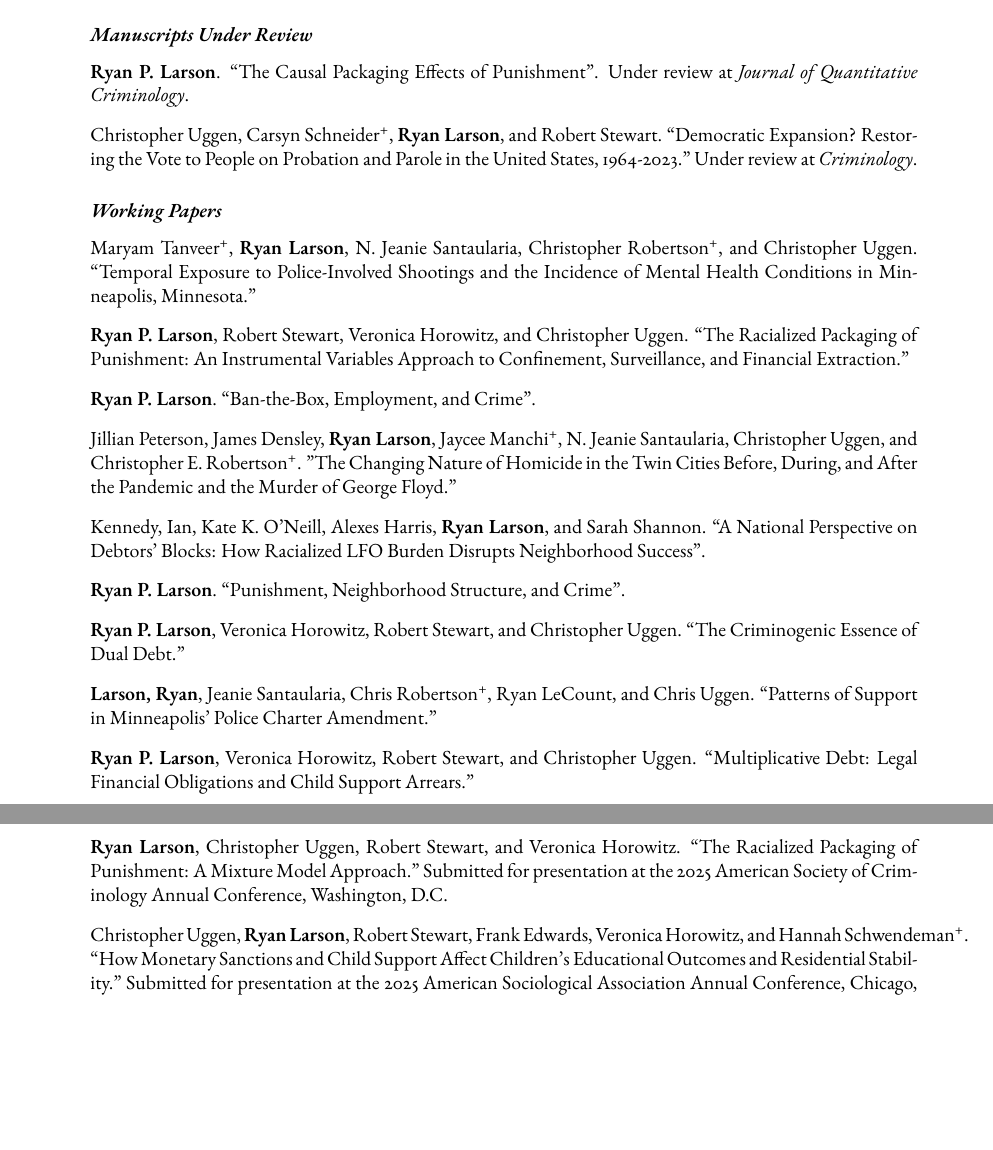
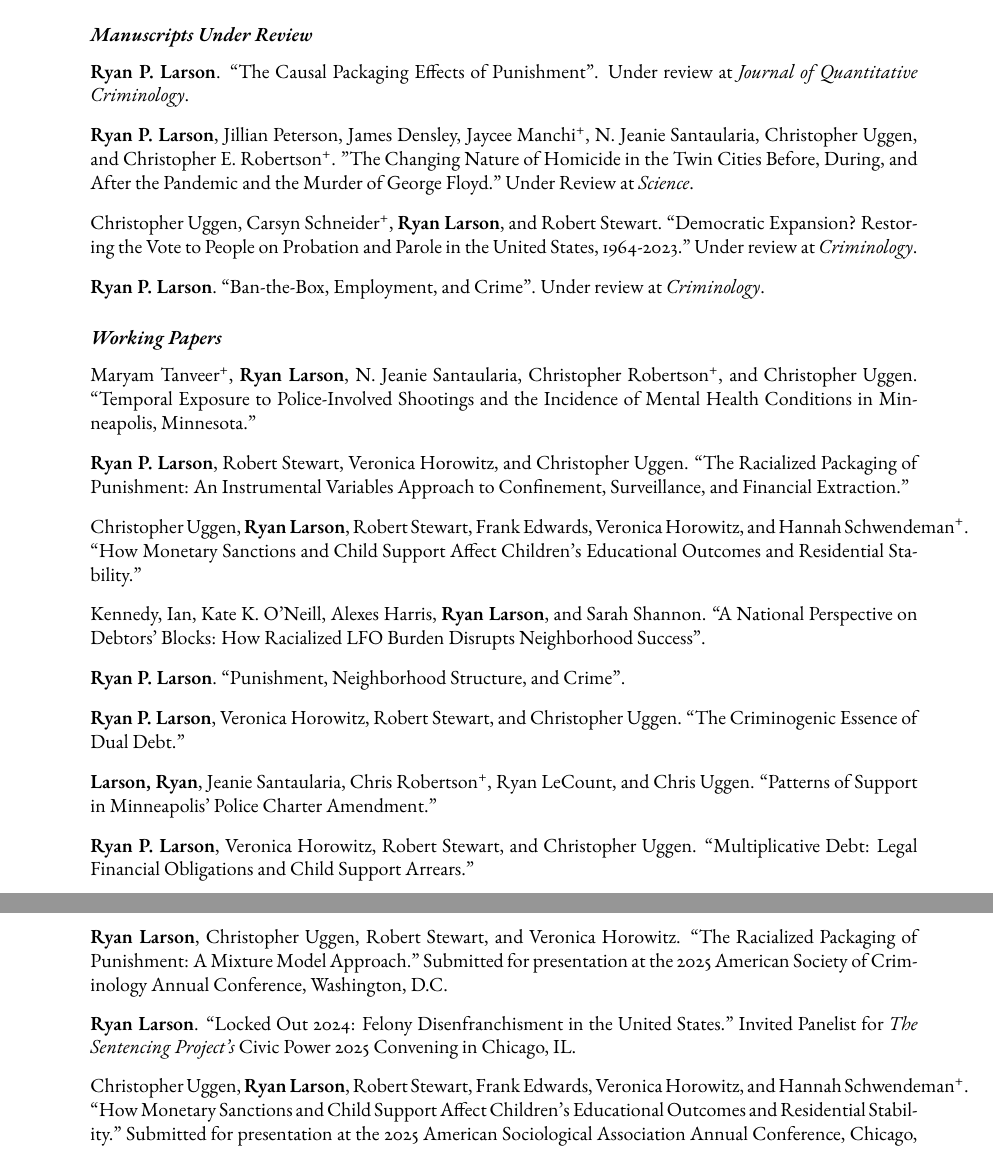
Before and after one commit to ryanplarson/personal_site, a LaTeX CV (CV/larson_CV.tex): two parts of pages 4 and 6 of 12, joined at a grey line, cut so that both start at the same text, the shorter picture padded with empty space. Compiled offline with pdfLaTeX.

Commit message:
CV update 5/12

```diff
--- a/CV/larson_CV.tex
+++ b/CV/larson_CV.tex
@@ -284,21 +284,22 @@ Crime, Punishment, and Stratification, Quantitative Methodology and Statistics,
 
 \item \textbf{Ryan P. Larson}. ``The Causal Packaging Effects of Punishment". Under review at \textit{Journal of Quantitative Criminology}.
 
+\item \textbf{Ryan P. Larson}, Jillian Peterson, James Densley, Jaycee Manchi\textsuperscript{+}, N. Jeanie Santaularia, Christopher Uggen, and Christopher E. Robertson\textsuperscript{+}. "The Changing Nature of Homicide in the Twin Cities Before, During, and After the Pandemic and the Murder of George Floyd." Under Review at \textit{Science}.
+
 \item Christopher Uggen, Carsyn Schneider\textsuperscript{+}, \textbf{Ryan Larson}, and Robert Stewart. ``Democratic Expansion? Restoring the Vote to People on Probation and Parole in the United States, 1964-2023." Under review at \textit{Criminology}.
 
+\item \textbf{Ryan P. Larson}. ``Ban-the-Box, Employment, and Crime". Under review at \textit{Criminology}.
 
 \end{publist}
 
 \subsection*{Working Papers}
 \begin{publist}
 
-\item Maryam Tanveer\textsuperscript{+}, \textbf{Ryan Larson}, N. Jeanie Santaularia, Christopher Robertson\textsuperscript{+}, and Christopher Uggen. ``Temporal Exposure to Police-Involved Shootings and the Incidence of Mental Health Conditions in Minneapolis, Minnesota."
+\item Maryam Tanveer\textsuperscript{+}, \textbf{Ryan Larson}, N. Jeanie Santaularia, Christopher Robertson\textsuperscript{+}, and Christopher Uggen. ``Temporal Exposure to Police-Involved Shootings and the Incidence of Mental Health Conditions in Minneapolis, Minnesota." %Under review at \textit{Journal of Urban Health}.
 
 \item \textbf{Ryan P. Larson}, Robert Stewart, Veronica Horowitz, and Christopher Uggen. ``The Racialized Packaging of Punishment: An Instrumental Variables Approach to Confinement, Surveillance, and Financial Extraction."
 
-\item \textbf{Ryan P. Larson}. ``Ban-the-Box, Employment, and Crime".
-
-\item Jillian Peterson, James Densley, \textbf{Ryan Larson}, Jaycee Manchi\textsuperscript{+}, N. Jeanie Santaularia, Christopher Uggen, and Christopher E. Robertson\textsuperscript{+}. "The Changing Nature of Homicide in the Twin Cities Before, During, and After the Pandemic and the Murder of George Floyd."
+\item Christopher Uggen, \textbf{Ryan Larson}, Robert Stewart, Frank Edwards, Veronica Horowitz, and Hannah Schwendeman\textsuperscript{+}. ``How Monetary Sanctions and Child Support Affect Children's Educational Outcomes and Residential Stability."
 
 \item Kennedy, Ian, Kate K. O’Neill, Alexes Harris, \textbf{Ryan Larson}, and Sarah Shannon. “A National Perspective on Debtors’ Blocks: How Racialized LFO Burden Disrupts Neighborhood Success”.
 
@@ -310,14 +311,13 @@ Crime, Punishment, and Stratification, Quantitative Methodology and Statistics,
 
 \item \textbf{Larson, Ryan}, Jeanie Santaularia, Chris Robertson\textsuperscript{+}, Ryan LeCount, and Chris Uggen.  ``Patterns of Support in Minneapolis’ Police Charter Amendment."
 
+\item \textbf{Ryan P. Larson}, Veronica Horowitz, Robert Stewart, and Christopher Uggen. ``Multiplicative Debt: Legal Financial Obligations and Child Support Arrears."
+
 %\item Anna DalCorvito, \textbf{Ryan Larson}, Chris Uggen.  ``Marginalization and Youth Decarceration in the United States, 2000-2018."
 %\item \textbf{Ryan Larson}, Christopher Levesque, Chris Uggen, and Linus Chan. ``A Competing Risk Analysis of Immigrant Detention and Case Outcomes".
 %\item \textbf{Ryan Larson},  Chris Uggen, Rob Stewart, and Veronica Horowitz. ``The Effects of Monetary Sanctions on Recidivism: Evidence from Quasi-Random Judge Assignment in Minnesota."
 %\item Kate O'Neill, \textbf{Ryan Larson}, Chris Uggen, Alexes Harris, Tyler Smith, Frank Edwards, Rob Stewart. ``The Socio-Cultural Effects of Race on Monetary Sanctions: A Replication and Extention."
 %\item Doug Hartmann and \textbf{Ryan Larson}. ``What is it about Sport? Rethinking Data and Measurement in the Analysis of Participation Effects."
-
-\item \textbf{Ryan P. Larson}, Veronica Horowitz, Robert Stewart, and Christopher Uggen. ``Multiplicative Debt: Legal Financial Obligations and Child Support Arrears."
-
 
 %\item Uggen, C., \textbf{Larson, R.}, Curry, C., \& Reynoso, N. O. 2022. ``How housing and education interventions shape justice system involvement: Evidence from Minnesota."
 
@@ -370,6 +370,8 @@ Crime, Punishment, and Stratification, Quantitative Methodology and Statistics,
 \item Molly Hauf\textsuperscript{+} \textbf{Ryan Larson}, Sarah Shannon, Robert Stewart, and Ryan Larson. ``Locked Out, Broken Down: Gender-Specific Estimates of State Variation in Felon Disenfranchisement." Submitted for presentation at the 2025 American Society of Criminology Annual Conference, Washington, D.C.
 
 \item \textbf{Ryan Larson}, Christopher Uggen, Robert Stewart, and Veronica Horowitz. ``The Racialized Packaging of Punishment: A Mixture Model Approach." Submitted for presentation at the 2025 American Society of Criminology Annual Conference, Washington, D.C.
+
+\item \textbf{Ryan Larson}. ``Locked Out 2024: Felony Disenfranchisment in the United States." Invited Panelist for \textit{The Sentencing Project's} Civic Power 2025 Convening in Chicago, IL.
 
 \item Christopher Uggen, \textbf{Ryan Larson}, Robert Stewart, Frank Edwards, Veronica Horowitz, and Hannah Schwendeman\textsuperscript{+}. ``How Monetary Sanctions and Child Support Affect Children's Educational Outcomes and Residential Stability." Submitted for presentation at the 2025 American Sociological Association Annual Conference, Chicago, IL.
 
```
Also changed, not shown: CV/larson_CV.pdf, CV/larson_CV.tex (2 more changed lines).
